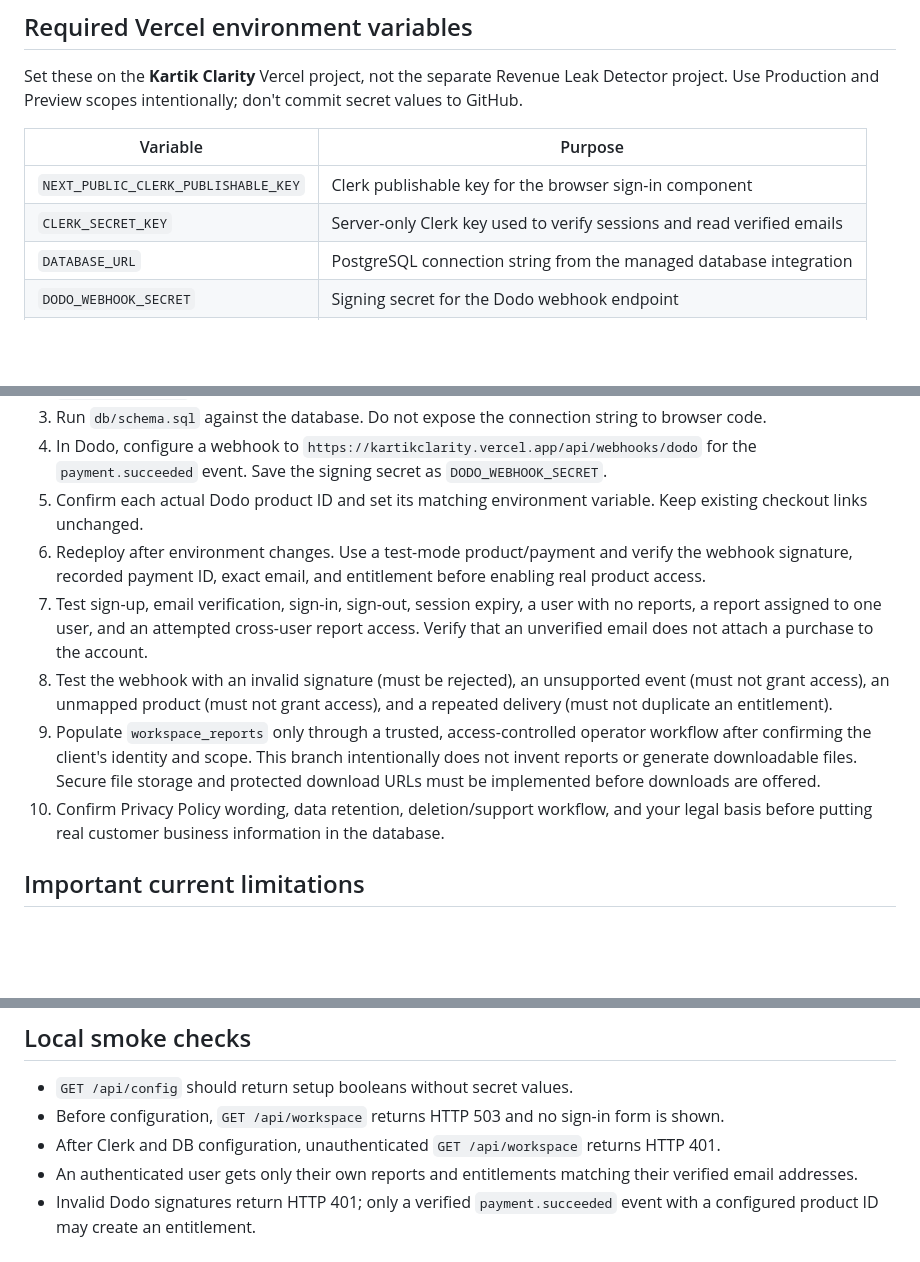
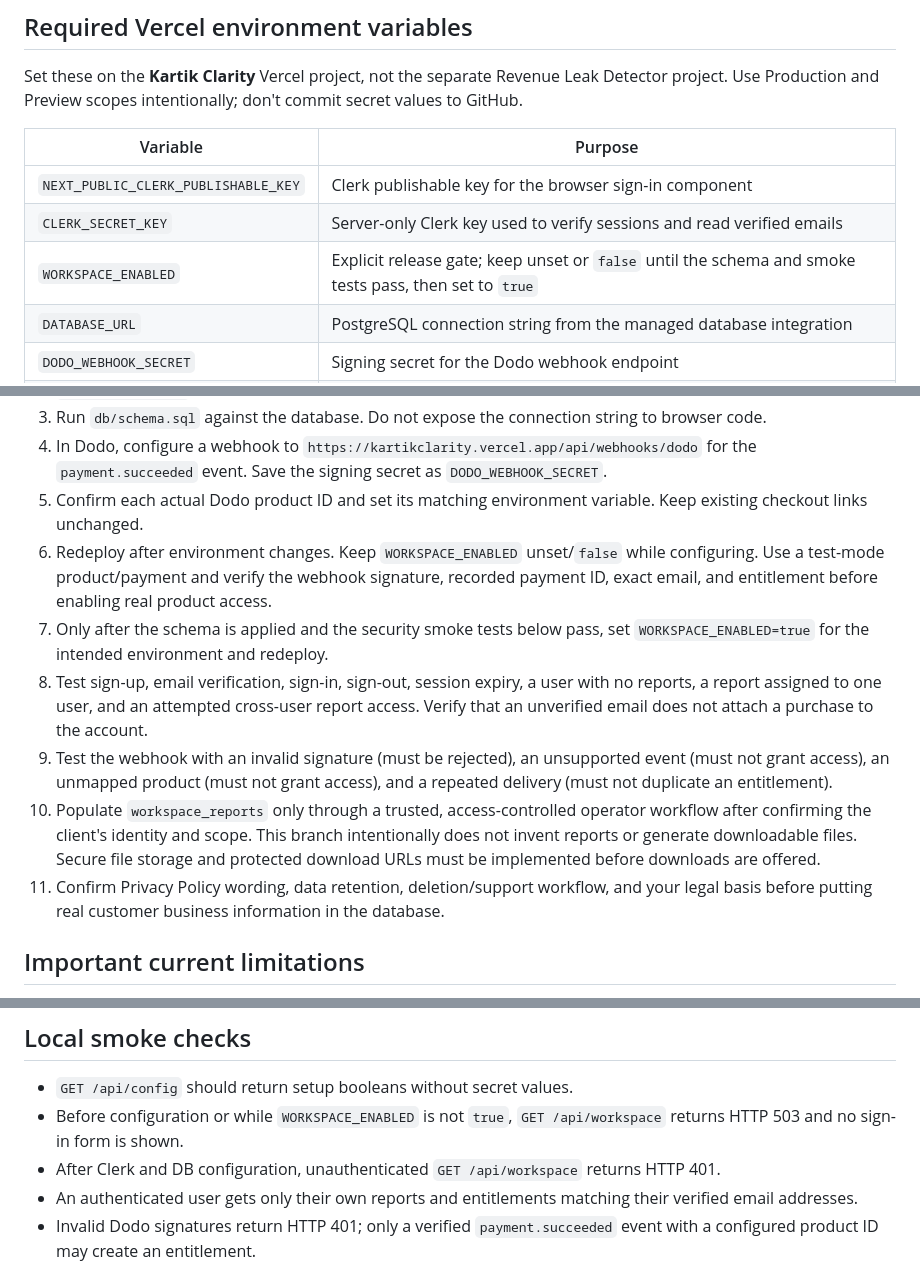
Before and after one commit to kartikr222/landingpage.kartikclarity, a Markdown page: WORKSPACE_SETUP.md, 3 parts joined by grey strips. Drawn GitHub-style; blank space fills up the shorter version.

Commit message:
Document explicit workspace release gate

```diff
--- a/WORKSPACE_SETUP.md
+++ b/WORKSPACE_SETUP.md
@@ -18,6 +18,7 @@ Set these on the **Kartik Clarity** Vercel project, not the separate Revenue Lea
 | --- | --- |
 | `NEXT_PUBLIC_CLERK_PUBLISHABLE_KEY` | Clerk publishable key for the browser sign-in component |
 | `CLERK_SECRET_KEY` | Server-only Clerk key used to verify sessions and read verified emails |
+| `WORKSPACE_ENABLED` | Explicit release gate; keep unset or `false` until the schema and smoke tests pass, then set to `true` |
 | `DATABASE_URL` | PostgreSQL connection string from the managed database integration |
 | `DODO_WEBHOOK_SECRET` | Signing secret for the Dodo webhook endpoint |
 | `DODO_PRODUCT_ID_WORKBOOK_19` | Exact Dodo product ID for the $19 workbook |
@@ -34,11 +35,12 @@ The four product ID variables must contain actual product IDs from Dodo, not the
 3. Run `db/schema.sql` against the database. Do not expose the connection string to browser code.
 4. In Dodo, configure a webhook to `https://kartikclarity.vercel.app/api/webhooks/dodo` for the `payment.succeeded` event. Save the signing secret as `DODO_WEBHOOK_SECRET`.
 5. Confirm each actual Dodo product ID and set its matching environment variable. Keep existing checkout links unchanged.
-6. Redeploy after environment changes. Use a test-mode product/payment and verify the webhook signature, recorded payment ID, exact email, and entitlement before enabling real product access.
-7. Test sign-up, email verification, sign-in, sign-out, session expiry, a user with no reports, a report assigned to one user, and an attempted cross-user report access. Verify that an unverified email does not attach a purchase to the account.
-8. Test the webhook with an invalid signature (must be rejected), an unsupported event (must not grant access), an unmapped product (must not grant access), and a repeated delivery (must not duplicate an entitlement).
-9. Populate `workspace_reports` only through a trusted, access-controlled operator workflow after confirming the client's identity and scope. This branch intentionally does not invent reports or generate downloadable files. Secure file storage and protected download URLs must be implemented before downloads are offered.
-10. Confirm Privacy Policy wording, data retention, deletion/support workflow, and your legal basis before putting real customer business information in the database.
+6. Redeploy after environment changes. Keep `WORKSPACE_ENABLED` unset/`false` while configuring. Use a test-mode product/payment and verify the webhook signature, recorded payment ID, exact email, and entitlement before enabling real product access.
+7. Only after the schema is applied and the security smoke tests below pass, set `WORKSPACE_ENABLED=true` for the intended environment and redeploy.
+8. Test sign-up, email verification, sign-in, sign-out, session expiry, a user with no reports, a report assigned to one user, and an attempted cross-user report access. Verify that an unverified email does not attach a purchase to the account.
+9. Test the webhook with an invalid signature (must be rejected), an unsupported event (must not grant access), an unmapped product (must not grant access), and a repeated delivery (must not duplicate an entitlement).
+10. Populate `workspace_reports` only through a trusted, access-controlled operator workflow after confirming the client's identity and scope. This branch intentionally does not invent reports or generate downloadable files. Secure file storage and protected download URLs must be implemented before downloads are offered.
+11. Confirm Privacy Policy wording, data retention, deletion/support workflow, and your legal basis before putting real customer business information in the database.
 
 ## Important current limitations
 
@@ -54,7 +56,7 @@ The four product ID variables must contain actual product IDs from Dodo, not the
 ## Local smoke checks
 
 - `GET /api/config` should return setup booleans without secret values.
-- Before configuration, `GET /api/workspace` returns HTTP 503 and no sign-in form is shown.
+- Before configuration or while `WORKSPACE_ENABLED` is not `true`, `GET /api/workspace` returns HTTP 503 and no sign-in form is shown.
 - After Clerk and DB configuration, unauthenticated `GET /api/workspace` returns HTTP 401.
 - An authenticated user gets only their own reports and entitlements matching their verified email addresses.
 - Invalid Dodo signatures return HTTP 401; only a verified `payment.succeeded` event with a configured product ID may create an entitlement.
```
